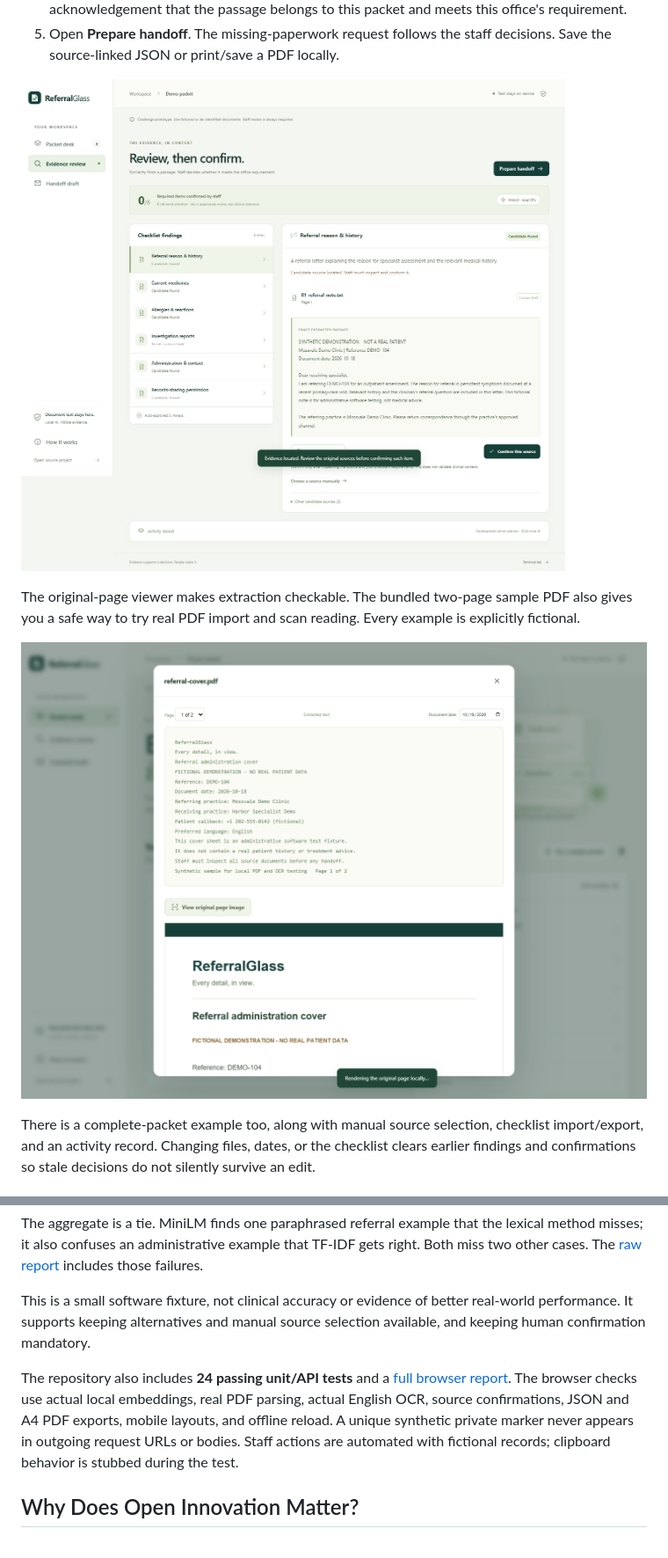
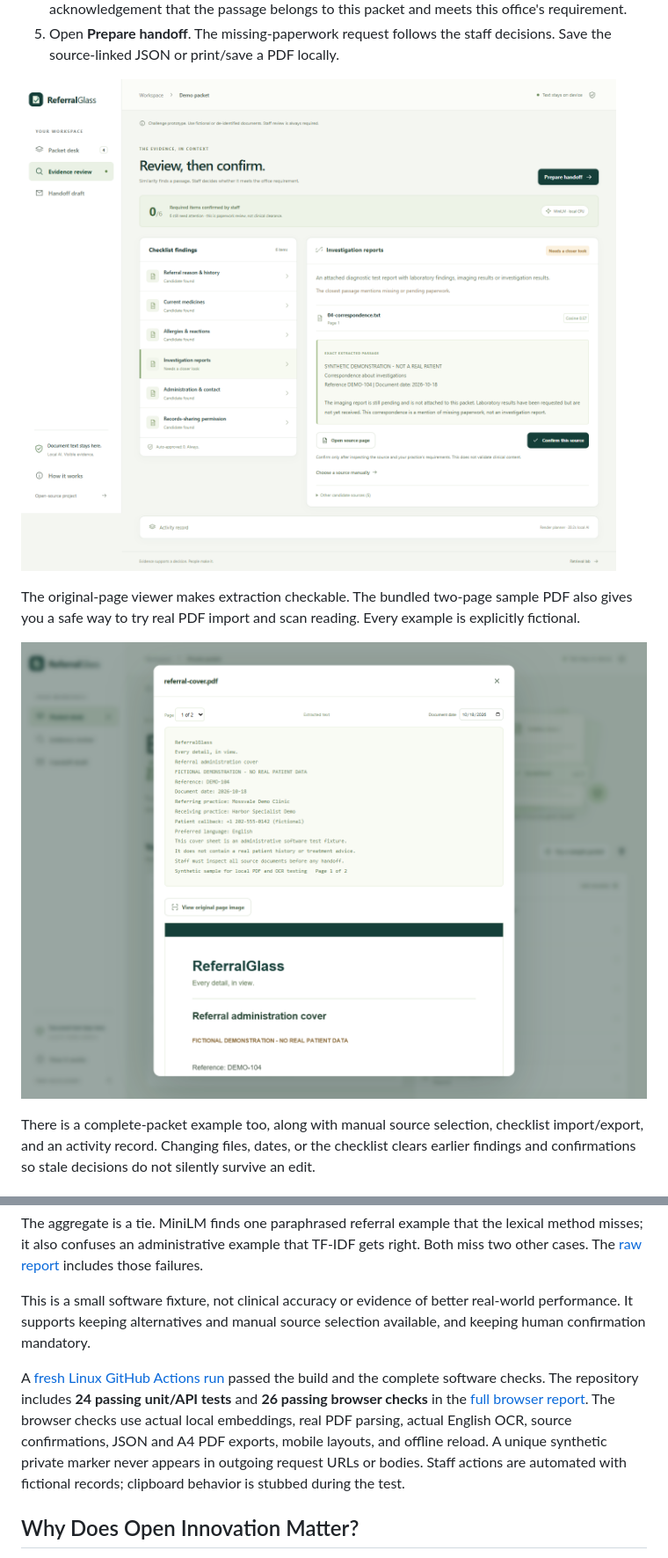
Before and after one commit to faraz-shamim/referralglass, a Markdown page: docs/submission.md, 2 parts joined by grey strips. Shown: that part at 88% size. Rendered like a GitHub page; pictures changed too: docs/referralglass-evidence.png, docs/referralglass-pending.png (added), docs/referralglass-source.png.

```diff
--- a/docs/submission.md
+++ b/docs/submission.md
@@ -48,7 +48,7 @@ The live version runs on Render's free web-service plan. It may take a little ti
 4. Inspect the other source pages and confirm them. Each confirmation requires an acknowledgement that the passage belongs to this packet and meets this office's requirement.
 5. Open **Prepare handoff**. The missing-paperwork request follows the staff decisions. Save the source-linked JSON or print/save a PDF locally.
 
-![Real evidence review showing exact extracted passages and source-page controls](https://raw.githubusercontent.com/faraz-shamim/referralglass/main/docs/referralglass-evidence.png)
+![Real evidence review showing the pending investigation-report passage and its source-page controls](https://raw.githubusercontent.com/faraz-shamim/referralglass/main/docs/referralglass-pending.png)
 
 The original-page viewer makes extraction checkable. The bundled two-page sample PDF also gives you a safe way to try real PDF import and scan reading. Every example is explicitly fictional.
 
@@ -123,7 +123,7 @@ The aggregate is a tie. MiniLM finds one paraphrased referral example that the l
 
 This is a small software fixture, not clinical accuracy or evidence of better real-world performance. It supports keeping alternatives and manual source selection available, and keeping human confirmation mandatory.
 
-The repository also includes **24 passing unit/API tests** and a [full browser report](https://github.com/faraz-shamim/referralglass/blob/main/docs/browser-qa.json). The browser checks use actual local embeddings, real PDF parsing, actual English OCR, source confirmations, JSON and A4 PDF exports, mobile layouts, and offline reload. A unique synthetic private marker never appears in outgoing request URLs or bodies. Staff actions are automated with fictional records; clipboard behavior is stubbed during the test.
+A [fresh Linux GitHub Actions run](https://github.com/faraz-shamim/referralglass/actions/runs/39104148344) passed the build and the complete software checks. The repository includes **24 passing unit/API tests** and **26 passing browser checks** in the [full browser report](https://github.com/faraz-shamim/referralglass/blob/main/docs/browser-qa.json). The browser checks use actual local embeddings, real PDF parsing, actual English OCR, source confirmations, JSON and A4 PDF exports, mobile layouts, and offline reload. A unique synthetic private marker never appears in outgoing request URLs or bodies. Staff actions are automated with fictional records; clipboard behavior is stubbed during the test.
 
 ## Why Does Open Innovation Matter?
 
```
Also changed, not shown: README.md (+2 -1 lines), docs/referralglass-handoff.png, docs/referralglass-mobile.png, 2 other files.
